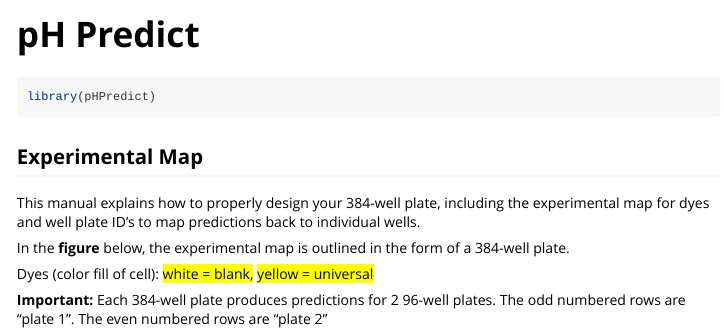
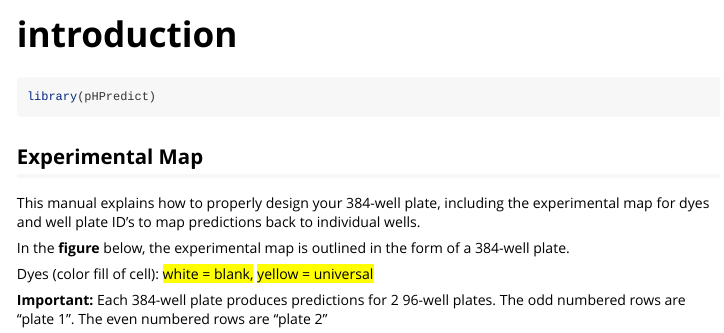
Before and after one commit to bmdavid2/pHPredict, an R Markdown document (vignettes/introduction.Rmd): the page in a window 1100 px wide, from its top. Rendered offline with R 4.5, knitr and Pandoc, with nearby package versions.

Commit message:
documentation

```diff
--- a/vignettes/introduction.Rmd
+++ b/vignettes/introduction.Rmd
@@ -1,5 +1,5 @@
 ---
-title: "pH Predict"
+title: "introduction"
 output: rmarkdown::html_vignette
 vignette: >
   %\VignetteIndexEntry{introduction}
```
Also changed, not shown: vignettes/plate_layout_example.png (added), vignettes/introduction.Rmd (2 more changed lines), 6 other files.
